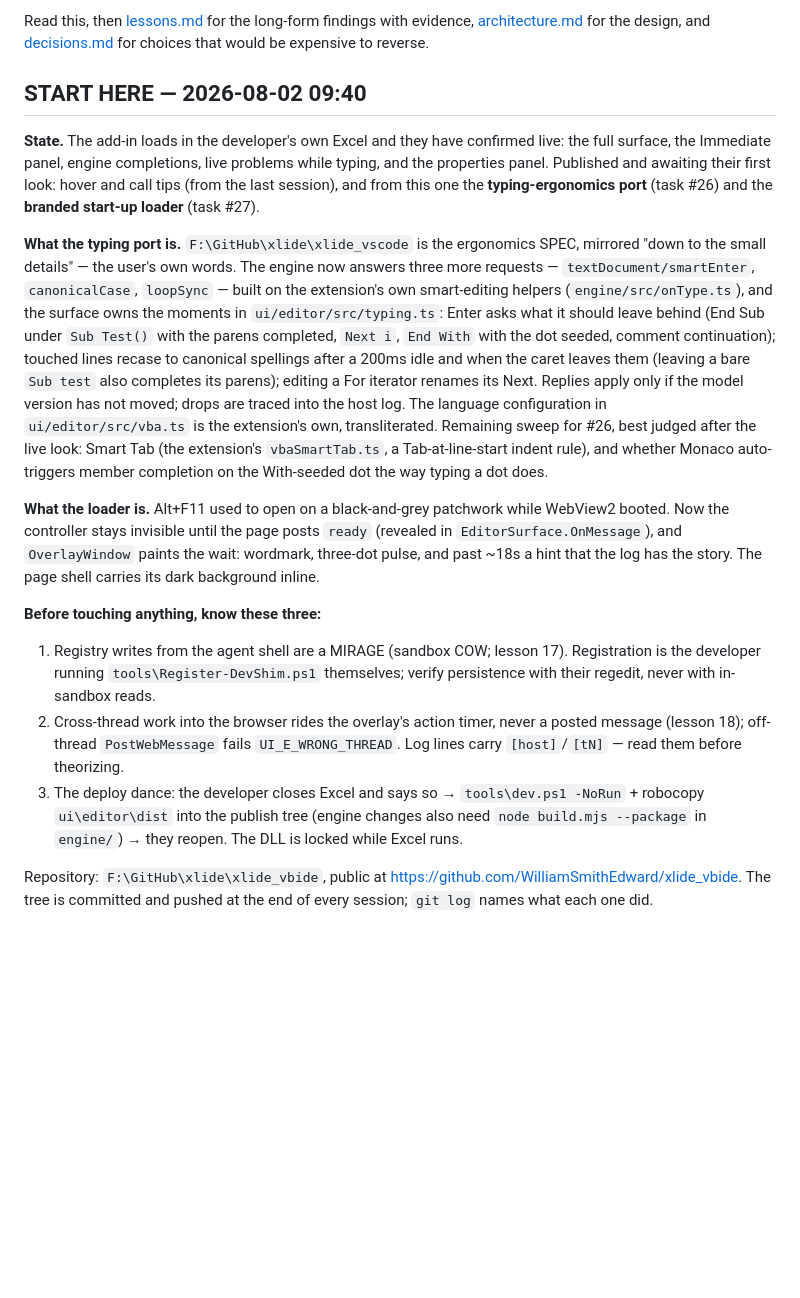
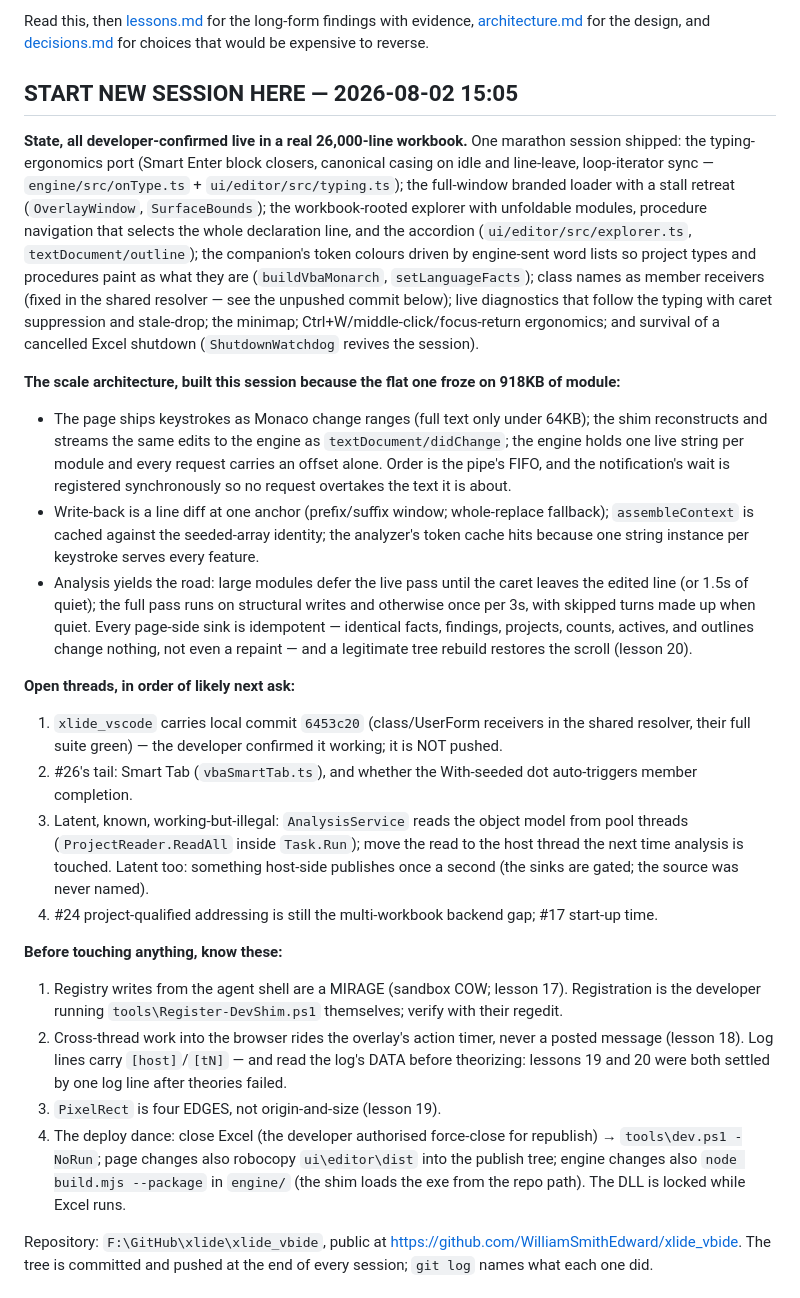
Before and after one commit to WilliamSmithEdward/xlide_vbide, a Markdown page: docs/handoff.md, the part around the change. Drawn GitHub-style; blank space fills up the shorter version.

```diff
--- a/docs/handoff.md
+++ b/docs/handoff.md
@@ -8,43 +8,57 @@ Read this, then [lessons.md](lessons.md) for the long-form findings with evidenc
 [architecture.md](architecture.md) for the design, and [decisions.md](decisions.md) for choices
 that would be expensive to reverse.
 
-## START HERE — 2026-08-02 09:40
+## START NEW SESSION HERE — 2026-08-02 15:05
 
-**State.** The add-in loads in the developer's own Excel and they have confirmed live: the full
-surface, the Immediate panel, engine completions, live problems while typing, and the properties
-panel. Published and awaiting their first look: hover and call tips (from the last session), and
-from this one the **typing-ergonomics port** (task #26) and the **branded start-up loader**
-(task #27).
+**State, all developer-confirmed live in a real 26,000-line workbook.** One marathon session
+shipped: the typing-ergonomics port (Smart Enter block closers, canonical casing on idle and
+line-leave, loop-iterator sync — `engine/src/onType.ts` + `ui/editor/src/typing.ts`); the
+full-window branded loader with a stall retreat (`OverlayWindow`, `SurfaceBounds`); the
+workbook-rooted explorer with unfoldable modules, procedure navigation that selects the whole
+declaration line, and the accordion (`ui/editor/src/explorer.ts`, `textDocument/outline`); the
+companion's token colours driven by engine-sent word lists so project types and procedures paint
+as what they are (`buildVbaMonarch`, `setLanguageFacts`); class names as member receivers (fixed
+in the shared resolver — see the unpushed commit below); live diagnostics that follow the typing
+with caret suppression and stale-drop; the minimap; Ctrl+W/middle-click/focus-return ergonomics;
+and survival of a cancelled Excel shutdown (`ShutdownWatchdog` revives the session).
 
-**What the typing port is.** `F:\GitHub\xlide\xlide_vscode` is the ergonomics SPEC, mirrored
-"down to the small details" — the user's own words. The engine now answers three more requests —
-`textDocument/smartEnter`, `canonicalCase`, `loopSync` — built on the extension's own
-smart-editing helpers (`engine/src/onType.ts`), and the surface owns the moments in
-`ui/editor/src/typing.ts`: Enter asks what it should leave behind (End Sub under `Sub Test()`
-with the parens completed, `Next i`, `End With` with the dot seeded, comment continuation);
-touched lines recase to canonical spellings after a 200ms idle and when the caret leaves them
-(leaving a bare `Sub test` also completes its parens); editing a For iterator renames its Next.
-Replies apply only if the model version has not moved; drops are traced into the host log. The
-language configuration in `ui/editor/src/vba.ts` is the extension's own, transliterated.
-Remaining sweep for #26, best judged after the live look: Smart Tab (the extension's
-`vbaSmartTab.ts`, a Tab-at-line-start indent rule), and whether Monaco auto-triggers member
-completion on the With-seeded dot the way typing a dot does.
+**The scale architecture, built this session because the flat one froze on 918KB of module:**
+- The page ships keystrokes as Monaco change ranges (full text only under 64KB); the shim
+  reconstructs and streams the same edits to the engine as `textDocument/didChange`; the engine
+  holds one live string per module and every request carries an offset alone. Order is the
+  pipe's FIFO, and the notification's wait is registered synchronously so no request overtakes
+  the text it is about.
+- Write-back is a line diff at one anchor (prefix/suffix window; whole-replace fallback);
+  `assembleContext` is cached against the seeded-array identity; the analyzer's token cache hits
+  because one string instance per keystroke serves every feature.
+- Analysis yields the road: large modules defer the live pass until the caret leaves the edited
+  line (or 1.5s of quiet); the full pass runs on structural writes and otherwise once per 3s,
+  with skipped turns made up when quiet. Every page-side sink is idempotent — identical facts,
+  findings, projects, counts, actives, and outlines change nothing, not even a repaint — and a
+  legitimate tree rebuild restores the scroll (lesson 20).
 
-**What the loader is.** Alt+F11 used to open on a black-and-grey patchwork while WebView2 booted.
-Now the controller stays invisible until the page posts `ready` (revealed in
-`EditorSurface.OnMessage`), and `OverlayWindow` paints the wait: wordmark, three-dot pulse, and
-past ~18s a hint that the log has the story. The page shell carries its dark background inline.
+**Open threads, in order of likely next ask:**
+1. `xlide_vscode` carries local commit `6453c20` (class/UserForm receivers in the shared
+   resolver, their full suite green) — the developer confirmed it working; it is NOT pushed.
+2. #26's tail: Smart Tab (`vbaSmartTab.ts`), and whether the With-seeded dot auto-triggers
+   member completion.
+3. Latent, known, working-but-illegal: `AnalysisService` reads the object model from pool
+   threads (`ProjectReader.ReadAll` inside `Task.Run`); move the read to the host thread the
+   next time analysis is touched. Latent too: something host-side publishes once a second (the
+   sinks are gated; the source was never named).
+4. #24 project-qualified addressing is still the multi-workbook backend gap; #17 start-up time.
 
-**Before touching anything, know these three:**
+**Before touching anything, know these:**
 1. Registry writes from the agent shell are a MIRAGE (sandbox COW; lesson 17). Registration is
-   the developer running `tools\Register-DevShim.ps1` themselves; verify persistence with their
-   regedit, never with in-sandbox reads.
+   the developer running `tools\Register-DevShim.ps1` themselves; verify with their regedit.
 2. Cross-thread work into the browser rides the overlay's action timer, never a posted message
-   (lesson 18); off-thread `PostWebMessage` fails `UI_E_WRONG_THREAD`. Log lines carry
-   `[host]`/`[tN]` — read them before theorizing.
-3. The deploy dance: the developer closes Excel and says so → `tools\dev.ps1 -NoRun` + robocopy
-   `ui\editor\dist` into the publish tree (engine changes also need
-   `node build.mjs --package` in `engine/`) → they reopen. The DLL is locked while Excel runs.
+   (lesson 18). Log lines carry `[host]`/`[tN]` — and read the log's DATA before theorizing:
+   lessons 19 and 20 were both settled by one log line after theories failed.
+3. `PixelRect` is four EDGES, not origin-and-size (lesson 19).
+4. The deploy dance: close Excel (the developer authorised force-close for republish) →
+   `tools\dev.ps1 -NoRun`; page changes also robocopy `ui\editor\dist` into the publish tree;
+   engine changes also `node build.mjs --package` in `engine/` (the shim loads the exe from the
+   repo path). The DLL is locked while Excel runs.
 
 Repository: `F:\GitHub\xlide\xlide_vbide`, public at
 <https://github.com/WilliamSmithEdward/xlide_vbide>. The tree is committed and pushed at the end
```
Also changed, not shown: docs/lessons.md (+19 -0 lines).
